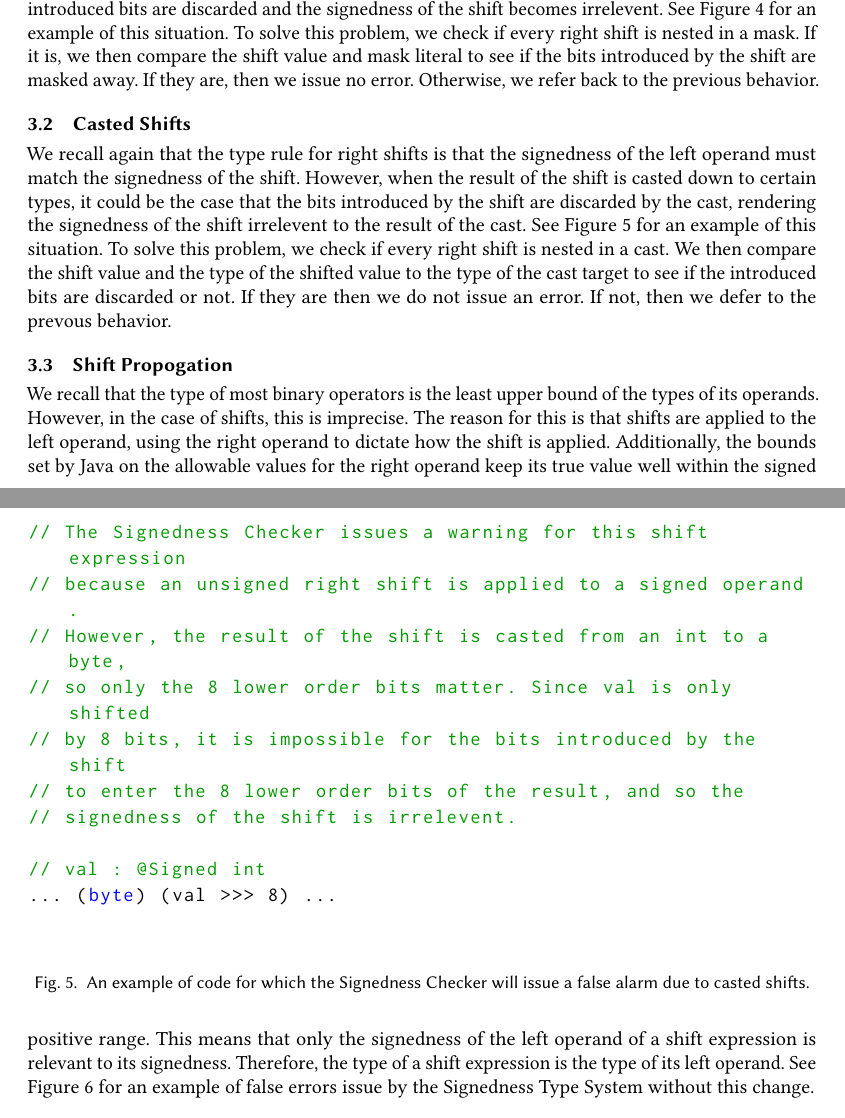
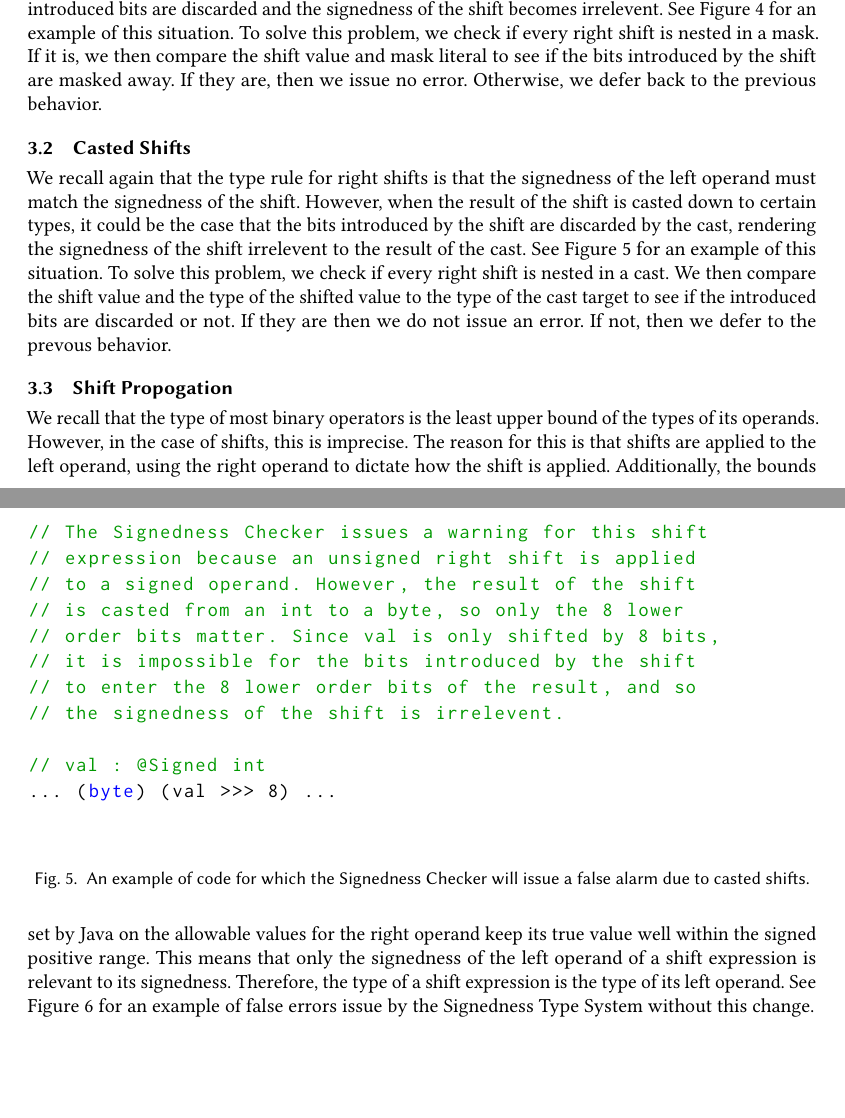
Before and after one commit to cmackie/honors-thesis, a LaTeX thesis (thesis-sigconf.tex, which reads thesis-body.tex): two parts of pages 8 and 9 of 15, joined at a grey line, cut so that both start at the same text, the shorter picture padded with empty space. Compiled offline with pdfLaTeX.

Commit message:
Finished rough draft

```diff
--- a/thesis-body.tex
+++ b/thesis-body.tex
@@ -263,7 +269,7 @@ signedness of the shift becomes irrelevent. See Figure~\ref{fig:maskedshift}
 for an example of this situation. To solve this problem, we check if every
 right shift is nested in a mask. If it is, we then compare the shift value
 and mask literal to see if the bits introduced by the shift are masked away.
-If they are, then we issue no error. Otherwise, we refer back to the previous
+If they are, then we issue no error. Otherwise, we defer back to the previous
 behavior.
 
 \begin{figure}
@@ -300,13 +306,14 @@ issue an error. If not, then we defer to the prevous behavior.
 
 \begin{figure}
 \begin{lstlisting}
-// The Signedness Checker issues a warning for this shift expression
-// because an unsigned right shift is applied to a signed operand.
-// However, the result of the shift is casted from an int to a byte,
-// so only the 8 lower order bits matter. Since val is only shifted
-// by 8 bits, it is impossible for the bits introduced by the shift
-// to enter the 8 lower order bits of the result, and so the
-// signedness of the shift is irrelevent.
+// The Signedness Checker issues a warning for this shift
+// expression because an unsigned right shift is applied
+// to a signed operand. However, the result of the shift
+// is casted from an int to a byte, so only the 8 lower
+// order bits matter. Since val is only shifted by 8 bits,
+// it is impossible for the bits introduced by the shift
+// to enter the 8 lower order bits of the result, and so
+// the signedness of the shift is irrelevent.
 
 // val : @Signed int
 ... (byte) (val >>> 8) ...
```
Also changed, not shown: thesis.pdf, thesis-body.tex (20 more changed lines).
